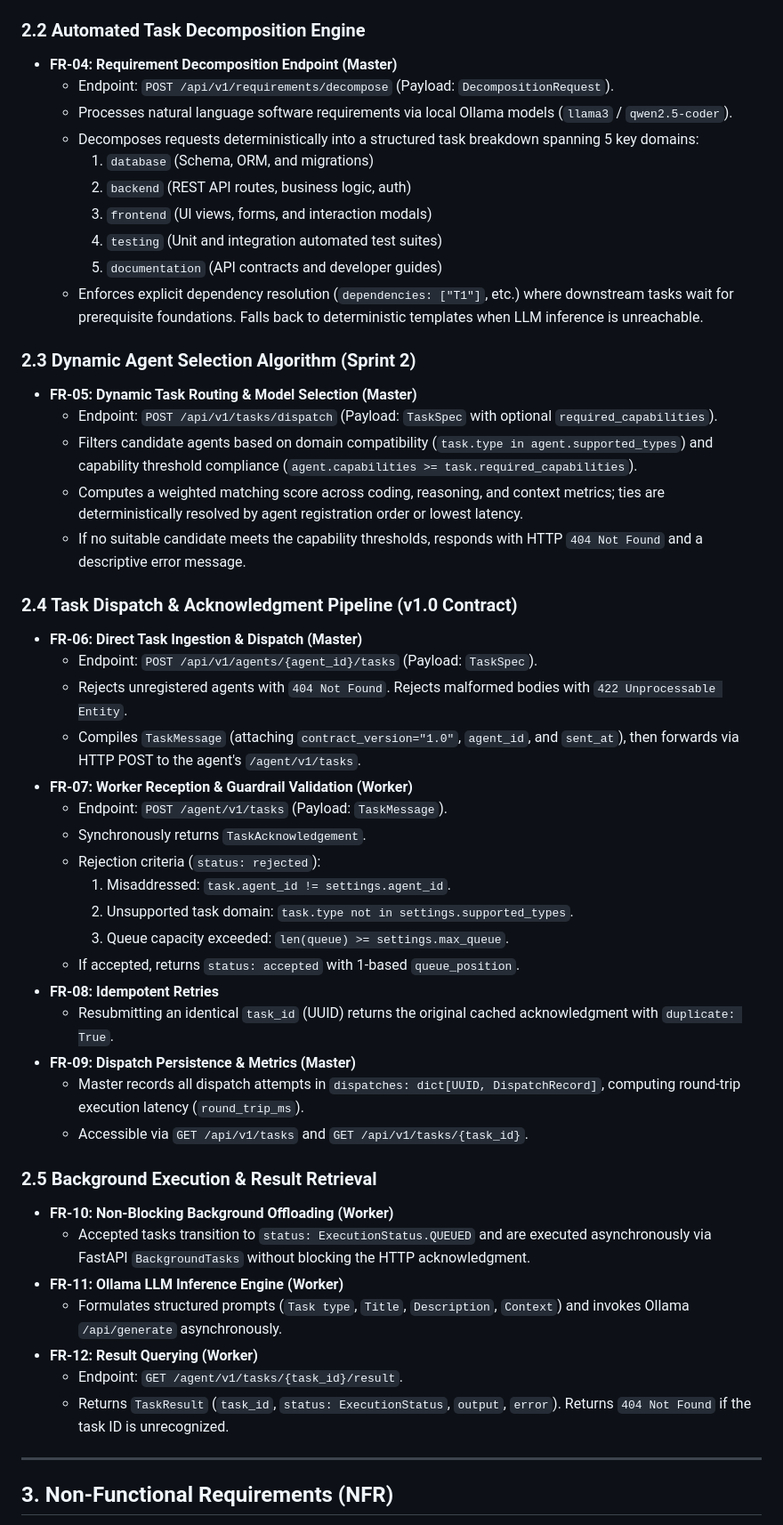
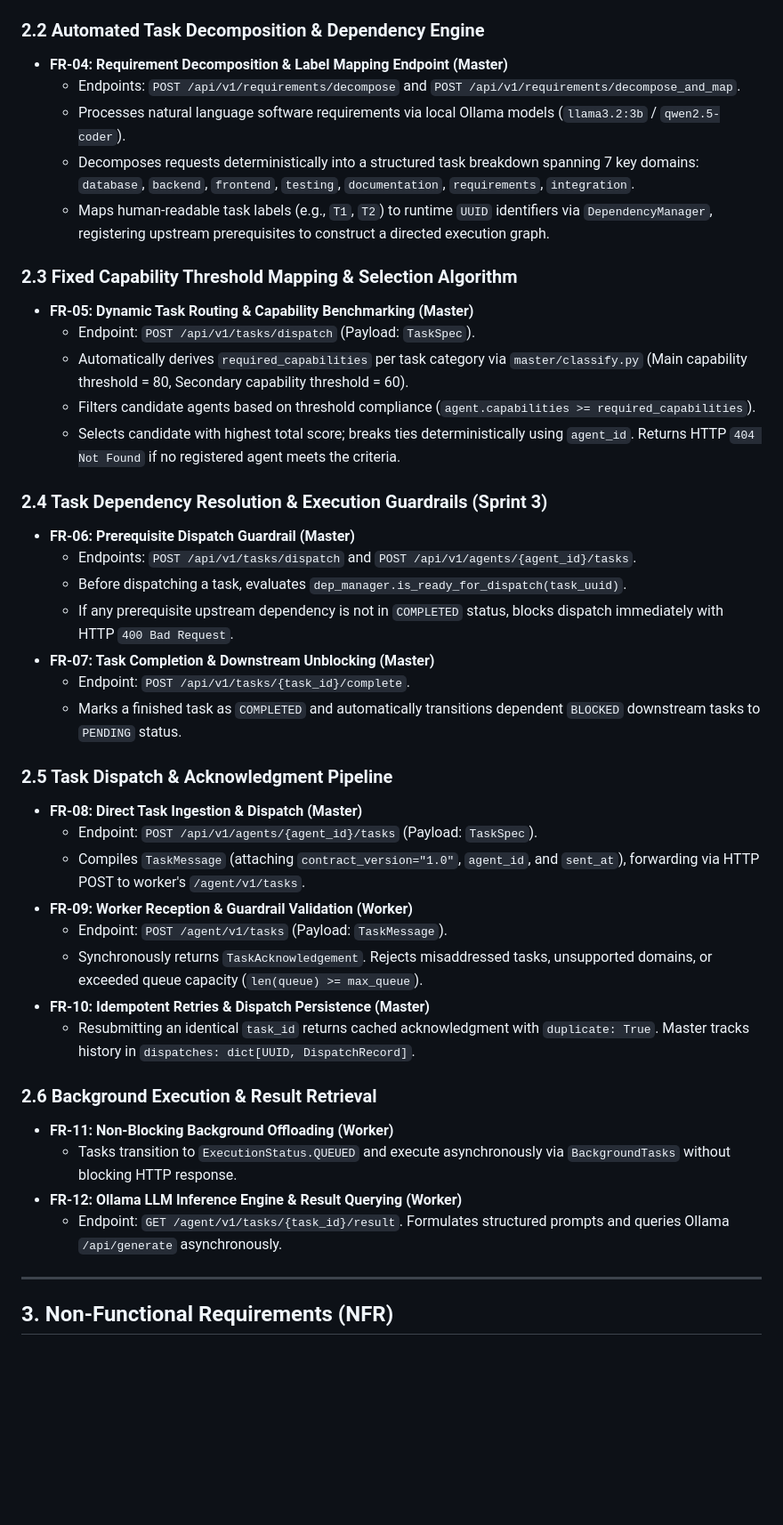
Before and after one commit to handefidan/Team7-Distributed-Agents, a Markdown page: docs/requirements-specification.md, the part around one of its changes. Shown at 89% size. GitHub-like rendering; blank space fills up the shorter version.

Commit message:
docs: update SRS with Sprint 3 dependency resolution, classification mapping, and 39 test coverage

```diff
--- a/docs/requirements-specification.md
+++ b/docs/requirements-specification.md
@@ -34,52 +34,44 @@ The **Distributed Autonomous Multi-Agent Software Development Platform** orchest
   - Endpoint: `GET /agent/v1/health`.
   - Reports `agent_id`, `model`, operational state (`idle` vs. `busy`), current `queue_size`, `max_queue`, and `supported_types`.
 
-### 2.2 Automated Task Decomposition Engine
-- **FR-04: Requirement Decomposition Endpoint (Master)**
-  - Endpoint: `POST /api/v1/requirements/decompose` (Payload: `DecompositionRequest`).
-  - Processes natural language software requirements via local Ollama models (`llama3` / `qwen2.5-coder`).
-  - Decomposes requests deterministically into a structured task breakdown spanning 5 key domains:
-    1. `database` (Schema, ORM, and migrations)
-    2. `backend` (REST API routes, business logic, auth)
-    3. `frontend` (UI views, forms, and interaction modals)
-    4. `testing` (Unit and integration automated test suites)
-    5. `documentation` (API contracts and developer guides)
-  - Enforces explicit dependency resolution (`dependencies: ["T1"]`, etc.) where downstream tasks wait for prerequisite foundations. Falls back to deterministic templates when LLM inference is unreachable.
+### 2.2 Automated Task Decomposition & Dependency Engine
+- **FR-04: Requirement Decomposition & Label Mapping Endpoint (Master)**
+  - Endpoints: `POST /api/v1/requirements/decompose` and `POST /api/v1/requirements/decompose_and_map`.
+  - Processes natural language software requirements via local Ollama models (`llama3.2:3b` / `qwen2.5-coder`).
+  - Decomposes requests deterministically into a structured task breakdown spanning 7 key domains: `database`, `backend`, `frontend`, `testing`, `documentation`, `requirements`, `integration`.
+  - Maps human-readable task labels (e.g., `T1`, `T2`) to runtime `UUID` identifiers via `DependencyManager`, registering upstream prerequisites to construct a directed execution graph.
 
-### 2.3 Dynamic Agent Selection Algorithm (Sprint 2)
-- **FR-05: Dynamic Task Routing & Model Selection (Master)**
-  - Endpoint: `POST /api/v1/tasks/dispatch` (Payload: `TaskSpec` with optional `required_capabilities`).
-  - Filters candidate agents based on domain compatibility (`task.type in agent.supported_types`) and capability threshold compliance (`agent.capabilities >= task.required_capabilities`).
-  - Computes a weighted matching score across coding, reasoning, and context metrics; ties are deterministically resolved by agent registration order or lowest latency.
-  - If no suitable candidate meets the capability thresholds, responds with HTTP `404 Not Found` and a descriptive error message.
+### 2.3 Fixed Capability Threshold Mapping & Selection Algorithm
+- **FR-05: Dynamic Task Routing & Capability Benchmarking (Master)**
+  - Endpoint: `POST /api/v1/tasks/dispatch` (Payload: `TaskSpec`).
+  - Automatically derives `required_capabilities` per task category via `master/classify.py` (Main capability threshold = 80, Secondary capability threshold = 60).
+  - Filters candidate agents based on threshold compliance (`agent.capabilities >= required_capabilities`).
+  - Selects candidate with highest total score; breaks ties deterministically using `agent_id`. Returns HTTP `404 Not Found` if no registered agent meets the criteria.
 
-### 2.4 Task Dispatch & Acknowledgment Pipeline (v1.0 Contract)
-- **FR-06: Direct Task Ingestion & Dispatch (Master)**
+### 2.4 Task Dependency Resolution & Execution Guardrails (Sprint 3)
+- **FR-06: Prerequisite Dispatch Guardrail (Master)**
+  - Endpoints: `POST /api/v1/tasks/dispatch` and `POST /api/v1/agents/{agent_id}/tasks`.
+  - Before dispatching a task, evaluates `dep_manager.is_ready_for_dispatch(task_uuid)`.
+  - If any prerequisite upstream dependency is not in `COMPLETED` status, blocks dispatch immediately with HTTP `400 Bad Request`.
+- **FR-07: Task Completion & Downstream Unblocking (Master)**
+  - Endpoint: `POST /api/v1/tasks/{task_id}/complete`.
+  - Marks a finished task as `COMPLETED` and automatically transitions dependent `BLOCKED` downstream tasks to `PENDING` status.
+
+### 2.5 Task Dispatch & Acknowledgment Pipeline
+- **FR-08: Direct Task Ingestion & Dispatch (Master)**
   - Endpoint: `POST /api/v1/agents/{agent_id}/tasks` (Payload: `TaskSpec`).
-  - Rejects unregistered agents with `404 Not Found`. Rejects malformed bodies with `422 Unprocessable Entity`.
-  - Compiles `TaskMessage` (attaching `contract_version="1.0"`, `agent_id`, and `sent_at`), then forwards via HTTP POST to the agent's `/agent/v1/tasks`.
-- **FR-07: Worker Reception & Guardrail Validation (Worker)**
+  - Compiles `TaskMessage` (attaching `contract_version="1.0"`, `agent_id`, and `sent_at`), forwarding via HTTP POST to worker's `/agent/v1/tasks`.
+- **FR-09: Worker Reception & Guardrail Validation (Worker)**
   - Endpoint: `POST /agent/v1/tasks` (Payload: `TaskMessage`).
-  - Synchronously returns `TaskAcknowledgement`.
-  - Rejection criteria (`status: rejected`):
-    1. Misaddressed: `task.agent_id != settings.agent_id`.
-    2. Unsupported task domain: `task.type not in settings.supported_types`.
-    3. Queue capacity exceeded: `len(queue) >= settings.max_queue`.
-  - If accepted, returns `status: accepted` with 1-based `queue_position`.
-- **FR-08: Idempotent Retries**
-  - Resubmitting an identical `task_id` (UUID) returns the original cached acknowledgment with `duplicate: True`.
-- **FR-09: Dispatch Persistence & Metrics (Master)**
-  - Master records all dispatch attempts in `dispatches: dict[UUID, DispatchRecord]`, computing round-trip execution latency (`round_trip_ms`).
-  - Accessible via `GET /api/v1/tasks` and `GET /api/v1/tasks/{task_id}`.
+  - Synchronously returns `TaskAcknowledgement`. Rejects misaddressed tasks, unsupported domains, or exceeded queue capacity (`len(queue) >= max_queue`).
+- **FR-10: Idempotent Retries & Dispatch Persistence (Master)**
+  - Resubmitting an identical `task_id` returns cached acknowledgment with `duplicate: True`. Master tracks history in `dispatches: dict[UUID, DispatchRecord]`.
 
-### 2.5 Background Execution & Result Retrieval
-- **FR-10: Non-Blocking Background Offloading (Worker)**
-  - Accepted tasks transition to `status: ExecutionStatus.QUEUED` and are executed asynchronously via FastAPI `BackgroundTasks` without blocking the HTTP acknowledgment.
-- **FR-11: Ollama LLM Inference Engine (Worker)**
-  - Formulates structured prompts (`Task type`, `Title`, `Description`, `Context`) and invokes Ollama `/api/generate` asynchronously.
-- **FR-12: Result Querying (Worker)**
-  - Endpoint: `GET /agent/v1/tasks/{task_id}/result`.
-  - Returns `TaskResult` (`task_id`, `status: ExecutionStatus`, `output`, `error`). Returns `404 Not Found` if the task ID is unrecognized.
+### 2.6 Background Execution & Result Retrieval
+- **FR-11: Non-Blocking Background Offloading (Worker)**
+  - Tasks transition to `ExecutionStatus.QUEUED` and execute asynchronously via `BackgroundTasks` without blocking HTTP response.
+- **FR-12: Ollama LLM Inference Engine & Result Querying (Worker)**
+  - Endpoint: `GET /agent/v1/tasks/{task_id}/result`. Formulates structured prompts and queries Ollama `/api/generate` asynchronously.
 
 ---
 
```
Also changed, not shown: other parts of docs/requirements-specification.md (+13 -12 lines).
